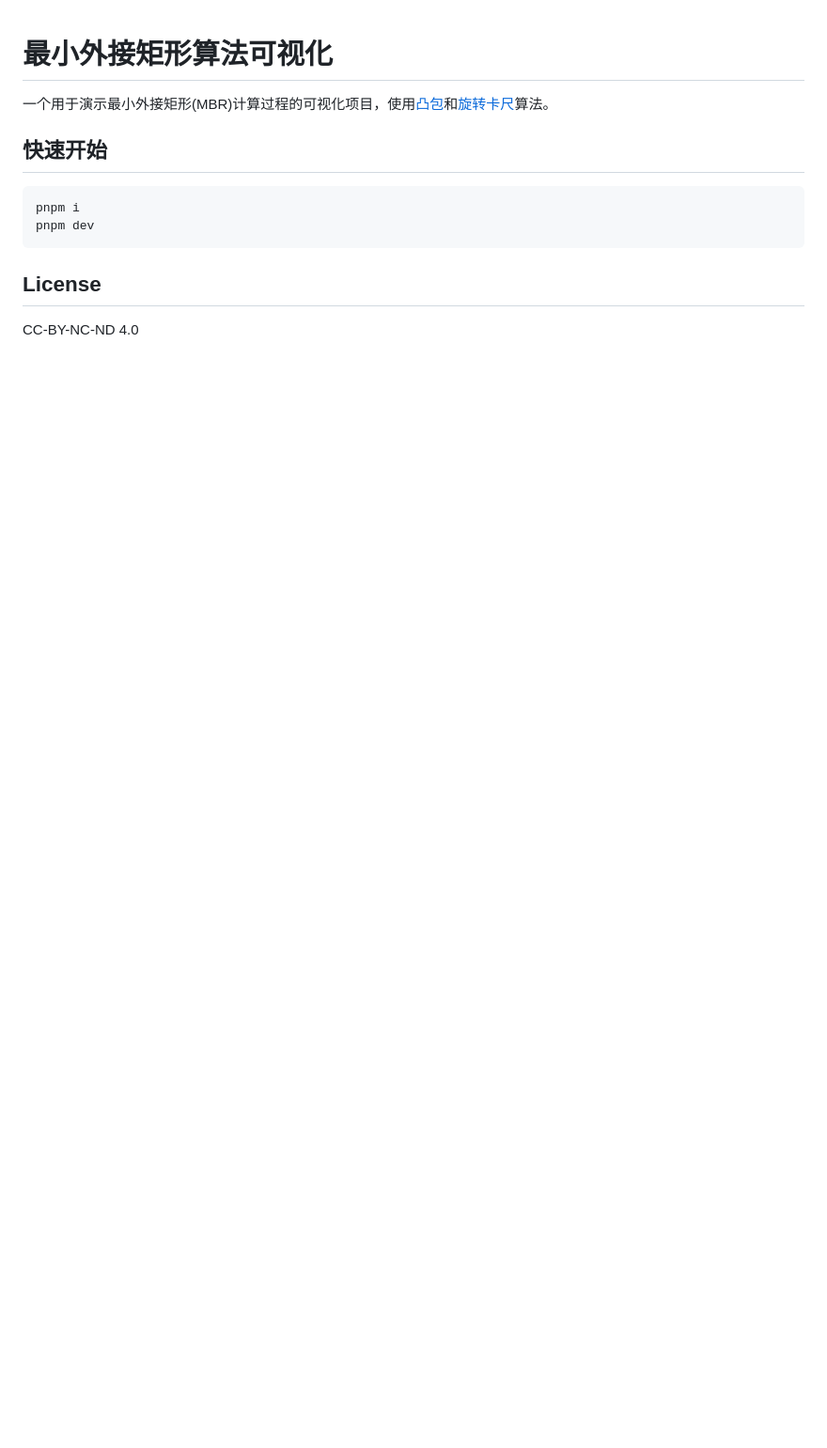
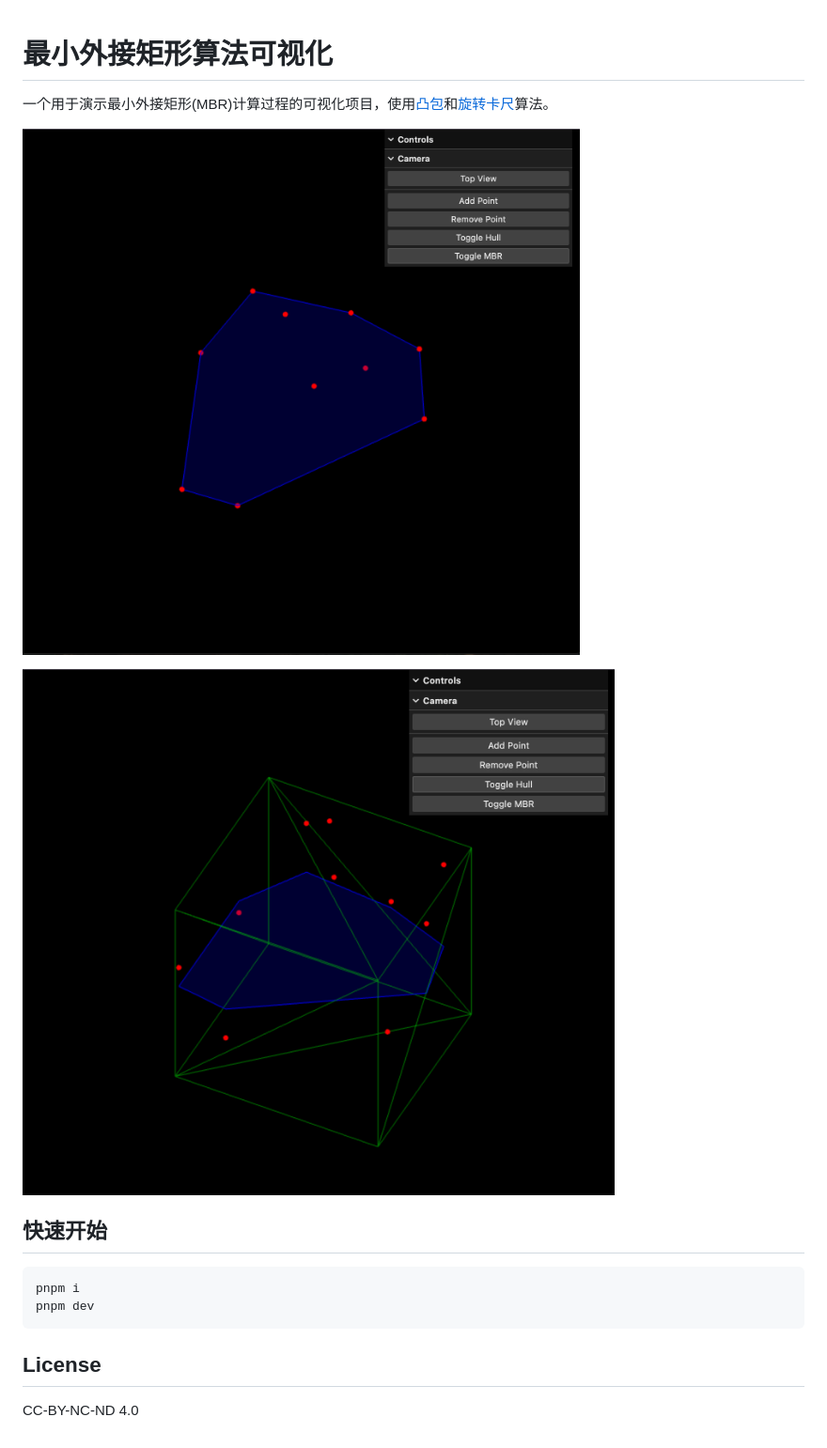
Before and after one commit to lxxorz/three-mbr, a Markdown page: WIKI-ZH.md, the part around the change. Shown: that part at 94% size. Drawn GitHub-style; pictures changed too: public/images/hull.png (added), public/images/mbr.png (added); blank space fills up the shorter version.

```diff
--- a/WIKI-ZH.md
+++ b/WIKI-ZH.md
@@ -1,6 +1,10 @@
 # 最小外接矩形算法可视化
 
 一个用于演示最小外接矩形(MBR)计算过程的可视化项目，使用[凸包](https://zh.wikipedia.org/wiki/凸包)和[旋转卡尺](https://en.wikipedia.org/wiki/Rotating_calipers)算法。
+
+![hull](/public/images/hull.png)
+
+![mbr](/public/images/mbr.png)
 
 ## 快速开始
 
```
Also changed, not shown: README.md (+4 -0 lines), mbr-3d.png (deleted), mbr.png (deleted).
